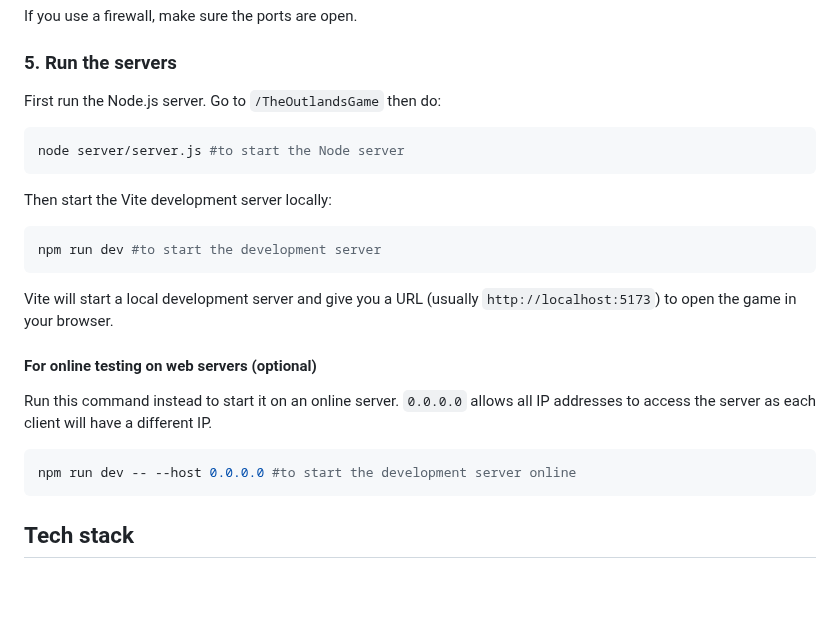
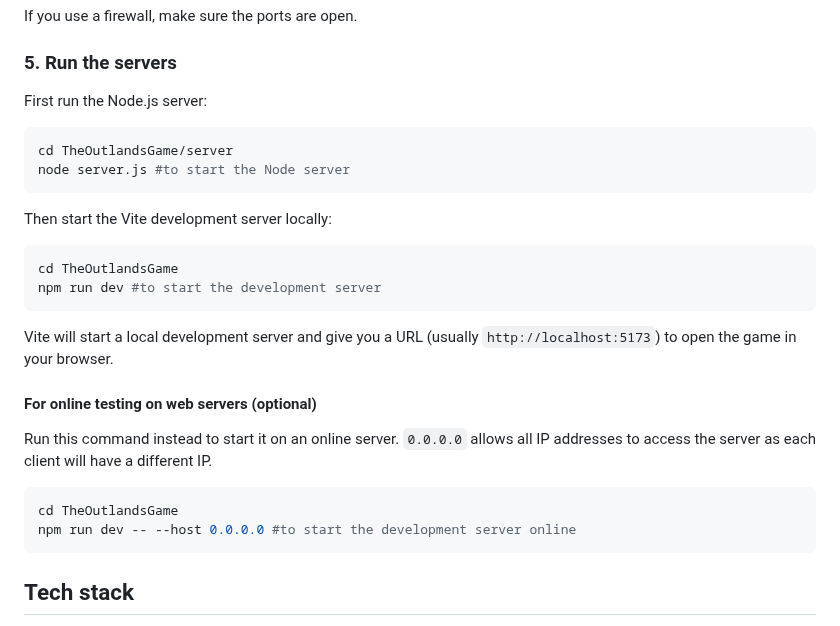
Before and after one commit to DustinVII/TheOutlandsGame, a Markdown page: README.md, the part around the change. Rendered like a GitHub page; blank space fills up the shorter version.

Commit message:
Adjusted the readme

````diff
--- a/README.md
+++ b/README.md
@@ -54,13 +54,15 @@ Only make adjustments if you're not running the app locally. If you run it on a
 If you use a firewall, make sure the ports are open.
 
 ### 5. Run the servers
-First run the Node.js server. Go to `/TheOutlandsGame` then do:
+First run the Node.js server:
 ```bash
-node server/server.js #to start the Node server
+cd TheOutlandsGame/server
+node server.js #to start the Node server
 ```
 
 Then start the Vite development server locally:
 ```bash
+cd TheOutlandsGame
 npm run dev #to start the development server
 ```
 Vite will start a local development server and give you a URL (usually `http://localhost:5173`) to open the game in your browser.
@@ -68,6 +70,7 @@ Vite will start a local development server and give you a URL (usually `http://l
 #### For online testing on web servers (optional)
 Run this command instead to start it on an online server. `0.0.0.0` allows all IP addresses to access the server as each client will have a different IP.
 ```bash
+cd TheOutlandsGame
 npm run dev -- --host 0.0.0.0 #to start the development server online
 ```
 
````
